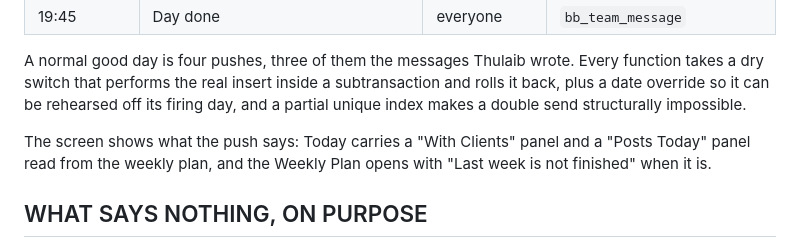
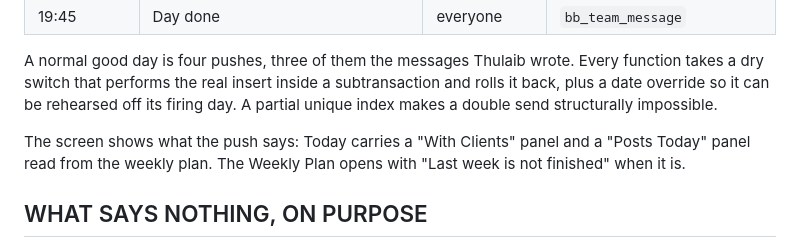
Before and after one commit to businessboosterlk/bb-smm-workspace, a Markdown page: ALERTS.md, the part around the change. Drawn GitHub-style.

```diff
--- a/ALERTS.md
+++ b/ALERTS.md
@@ -30,10 +30,10 @@ other seat's clients, and silent when there is nothing.
 A normal good day is four pushes, three of them the messages Thulaib wrote. Every
 function takes a dry switch that performs the real insert inside a subtransaction
 and rolls it back, plus a date override so it can be rehearsed off its firing
-day, and a partial unique index makes a double send structurally impossible.
+day. A partial unique index makes a double send structurally impossible.
 
 The screen shows what the push says: Today carries a "With Clients" panel and a
-"Posts Today" panel read from the weekly plan, and the Weekly Plan opens with
+"Posts Today" panel read from the weekly plan. The Weekly Plan opens with
 "Last week is not finished" when it is.
 
 ## WHAT SAYS NOTHING, ON PURPOSE
```
